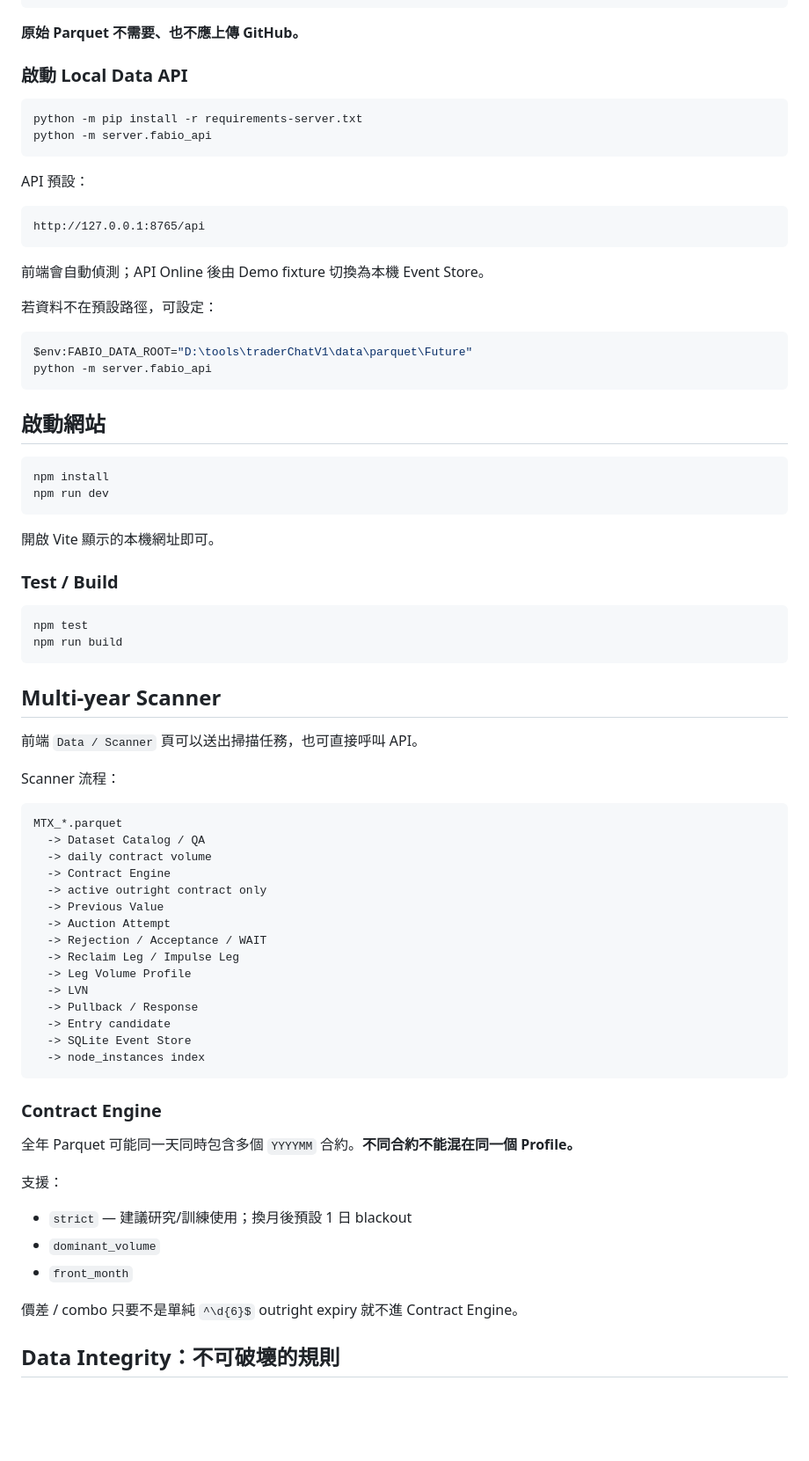
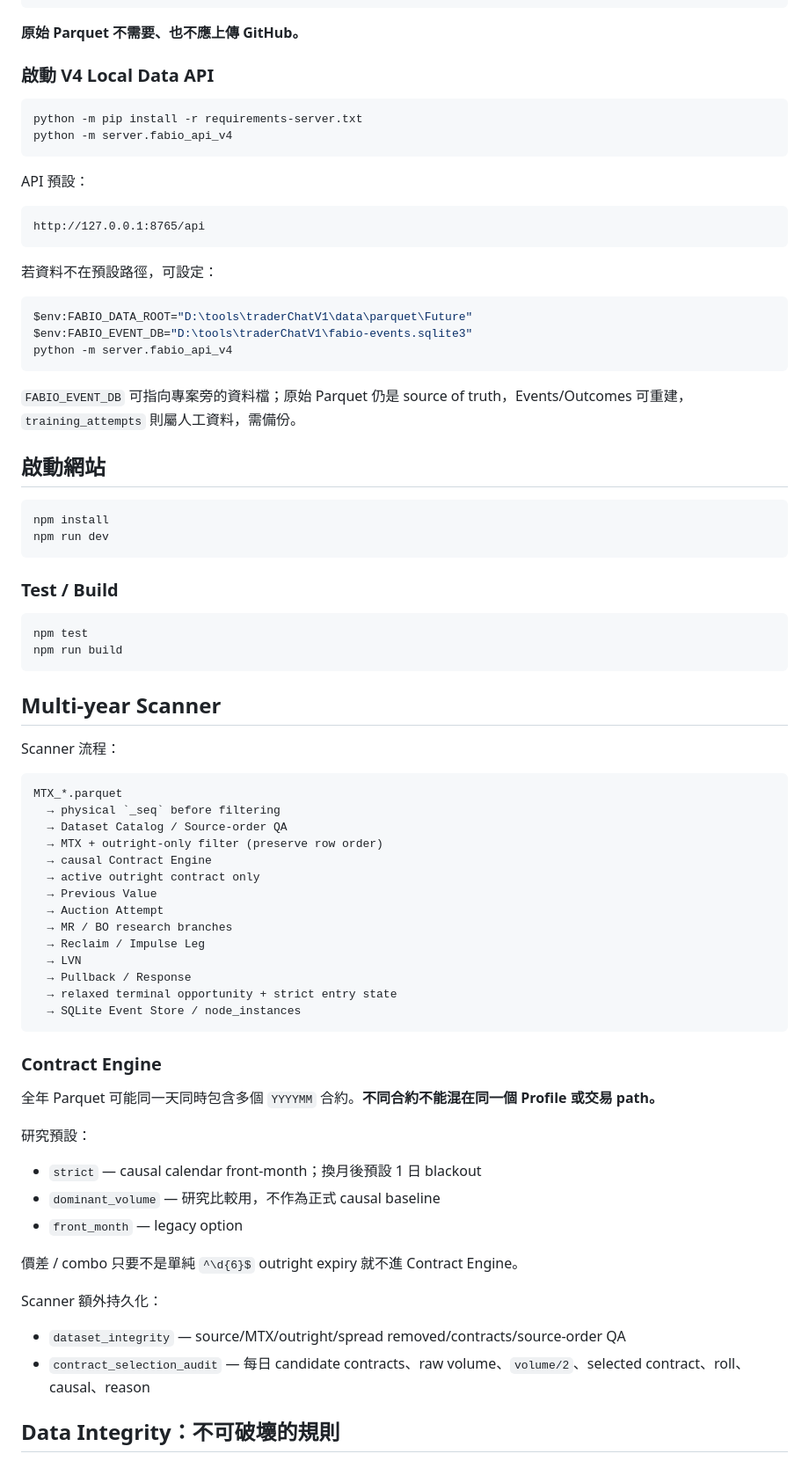
Before and after one commit to cheneddie/klinechats_VT, a Markdown page: README.md, the part around one of its changes. Shown at 88% size. Rendered like a GitHub page; blank space fills up the shorter version.

````diff
--- a/README.md
+++ b/README.md
@@ -46,11 +127,11 @@ MTX_2026.parquet
 
 **原始 Parquet 不需要、也不應上傳 GitHub。**
 
-### 啟動 Local Data API
+### 啟動 V4 Local Data API
 
 ```bash
 python -m pip install -r requirements-server.txt
-python -m server.fabio_api
+python -m server.fabio_api_v4
 ```
 
 API 預設：
@@ -59,14 +140,15 @@ API 預設：
 http://127.0.0.1:8765/api
 ```
 
-前端會自動偵測；API Online 後由 Demo fixture 切換為本機 Event Store。
-
 若資料不在預設路徑，可設定：
 
 ```powershell
 $env:FABIO_DATA_ROOT="D:\tools\traderChatV1\data\parquet\Future"
-python -m server.fabio_api
+$env:FABIO_EVENT_DB="D:\tools\traderChatV1\fabio-events.sqlite3"
+python -m server.fabio_api_v4
 ```
+
+`FABIO_EVENT_DB` 可指向專案旁的資料檔；原始 Parquet 仍是 source of truth，Events/Outcomes 可重建，`training_attempts` 則屬人工資料，需備份。
 
 ## 啟動網站
 
@@ -74,8 +156,6 @@ python -m server.fabio_api
 npm install
 npm run dev
 ```
-
-開啟 Vite 顯示的本機網址即可。
 
 ### Test / Build
 
@@ -86,39 +166,41 @@ npm run build
 
 ## Multi-year Scanner
 
-前端 `Data / Scanner` 頁可以送出掃描任務，也可直接呼叫 API。
-
 Scanner 流程：
 
 ```text
 MTX_*.parquet
-  -> Dataset Catalog / QA
-  -> daily contract volume
-  -> Contract Engine
-  -> active outright contract only
-  -> Previous Value
-  -> Auction Attempt
-  -> Rejection / Acceptance / WAIT
-  -> Reclaim Leg / Impulse Leg
-  -> Leg Volume Profile
-  -> LVN
-  -> Pullback / Response
-  -> Entry candidate
-  -> SQLite Event Store
-  -> node_instances index
+  → physical `_seq` before filtering
+  → Dataset Catalog / Source-order QA
+  → MTX + outright-only filter (preserve row order)
+  → causal Contract Engine
+  → active outright contract only
+  → Previous Value
+  → Auction Attempt
+  → MR / BO research branches
+  → Reclaim / Impulse Leg
+  → LVN
+  → Pullback / Response
+  → relaxed terminal opportunity + strict entry state
+  → SQLite Event Store / node_instances
 ```
 
 ### Contract Engine
 
-全年 Parquet 可能同一天同時包含多個 `YYYYMM` 合約。**不同合約不能混在同一個 Profile。**
+全年 Parquet 可能同一天同時包含多個 `YYYYMM` 合約。**不同合約不能混在同一個 Profile 或交易 path。**
 
-支援：
+研究預設：
 
-- `strict` — 建議研究/訓練使用；換月後預設 1 日 blackout
-- `dominant_volume`
-- `front_month`
+- `strict` — causal calendar front-month；換月後預設 1 日 blackout
+- `dominant_volume` — 研究比較用，不作為正式 causal baseline
+- `front_month` — legacy option
 
 價差 / combo 只要不是單純 `^\d{6}$` outright expiry 就不進 Contract Engine。
+
+Scanner 額外持久化：
+
+- `dataset_integrity` — source/MTX/outright/spread removed/contracts/source-order QA
+- `contract_selection_audit` — 每日 candidate contracts、raw volume、`volume/2`、selected contract、roll、causal、reason
 
 ## Data Integrity：不可破壞的規則
 
````
Also changed, not shown: other parts of README.md (+154 -71 lines).
